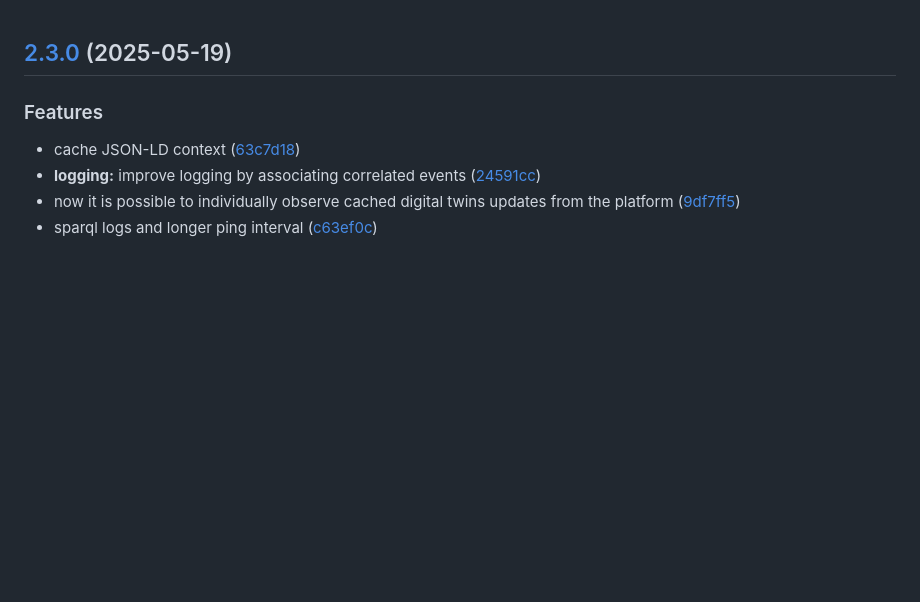
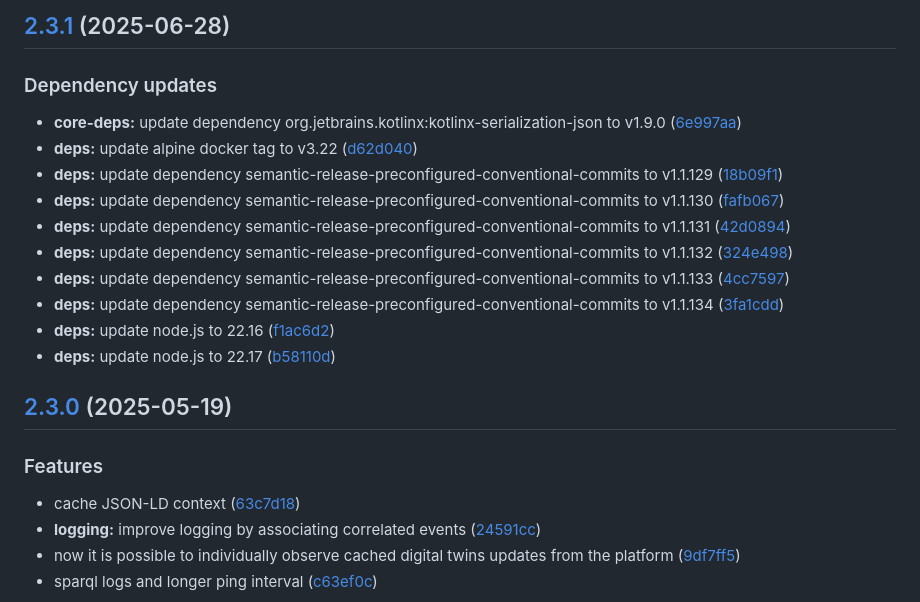
Before and after one commit to Web-of-Digital-Twins/wodt-platform, a Markdown page: CHANGELOG.md, the part around the change. Rendered like a GitHub page; blank space fills up the shorter version.

Commit message:
chore(release): 2.3.1 [skip ci]
## [2.3.1](https://github.com/Web-of-Digital-Twins/wodt-platform/compare/2.3.0...2.3.1) (2025-06-28)

### Dependency updates

* **core-deps:** update dependency org.jetbrains.kotlinx:kotlinx-serialization-json to v1.9.0 ([6e997aa](https://github.com/Web-of-Digital-Twins/wodt-platform/commit/6e997aa1a56852adab84f43ec74f39c6ef6991ff))
* **deps:** update alpine docker tag to v3.22 ([d62d040](https://github.com/Web-of-Digital-Twins/wodt-platform/commit/d62d040680ee3b36ae0270707ecf02cce1e0087d))
* **deps:** update dependency semantic-release-preconfigured-conventional-commits to v1.1.129 ([18b09f1](https://github.com/Web-of-Digital-Twins/wodt-platform/commit/18b09f11f713bee3dcbb70b56ce7c1f09c12aec2))
* **deps:** update dependency semantic-release-preconfigured-conventional-commits to v1.1.130 ([fafb067](https://github.com/Web-of-Digital-Twins/wodt-platform/commit/fafb067c2e1f9fea797c94c77d692b0e76e562f7))
* **deps:** update dependency semantic-release-preconfigured-conventional-commits to v1.1.131 ([42d0894](https://github.com/Web-of-Digital-Twins/wodt-platform/commit/42d08945af6f4bfc9ae451fbd56756d6b3c17128))
* **deps:** update dependency semantic-release-preconfigured-conventional-commits to v1.1.132 ([324e498](https://github.com/Web-of-Digital-Twins/wodt-platform/commit/324e4982e8bee9eb369593f2c6f5f4f9f4980cc8))
* **deps:** update dependency semantic-release-preconfigured-conventional-commits to v1.1.133 ([4cc7597](https://github.com/Web-of-Digital-Twins/wodt-platform/commit/4cc75977b5ea73263ed6a5f86d9a84c00b83433e))
* **deps:** update dependency semantic-release-preconfigured-conventional-commits to v1.1.134 ([3fa1cdd](https://github.com/Web-of-Digital-Twins/wodt-platform/commit/3fa1cddd7004d65c4ace5e15afabf8f7cf6b07e7))
* **deps:** update node.js to 22.16 ([f1ac6d2](https://github.com/Web-of-Digital-Twins/wodt-platform/commit/f1ac6d2778dac7935355112eea9ced75c3f2770a))
* **deps:** update node.js to 22.17 ([b58110d](https://github.com/Web-of-Digital-Twins/wodt-platform/commit/b58110d4517561a1a3afa668c2c1f26510b87d2d))

```diff
--- a/CHANGELOG.md
+++ b/CHANGELOG.md
@@ -1,3 +1,18 @@
+## [2.3.1](https://github.com/Web-of-Digital-Twins/wodt-platform/compare/2.3.0...2.3.1) (2025-06-28)
+
+### Dependency updates
+
+* **core-deps:** update dependency org.jetbrains.kotlinx:kotlinx-serialization-json to v1.9.0 ([6e997aa](https://github.com/Web-of-Digital-Twins/wodt-platform/commit/6e997aa1a56852adab84f43ec74f39c6ef6991ff))
+* **deps:** update alpine docker tag to v3.22 ([d62d040](https://github.com/Web-of-Digital-Twins/wodt-platform/commit/d62d040680ee3b36ae0270707ecf02cce1e0087d))
+* **deps:** update dependency semantic-release-preconfigured-conventional-commits to v1.1.129 ([18b09f1](https://github.com/Web-of-Digital-Twins/wodt-platform/commit/18b09f11f713bee3dcbb70b56ce7c1f09c12aec2))
+* **deps:** update dependency semantic-release-preconfigured-conventional-commits to v1.1.130 ([fafb067](https://github.com/Web-of-Digital-Twins/wodt-platform/commit/fafb067c2e1f9fea797c94c77d692b0e76e562f7))
+* **deps:** update dependency semantic-release-preconfigured-conventional-commits to v1.1.131 ([42d0894](https://github.com/Web-of-Digital-Twins/wodt-platform/commit/42d08945af6f4bfc9ae451fbd56756d6b3c17128))
+* **deps:** update dependency semantic-release-preconfigured-conventional-commits to v1.1.132 ([324e498](https://github.com/Web-of-Digital-Twins/wodt-platform/commit/324e4982e8bee9eb369593f2c6f5f4f9f4980cc8))
+* **deps:** update dependency semantic-release-preconfigured-conventional-commits to v1.1.133 ([4cc7597](https://github.com/Web-of-Digital-Twins/wodt-platform/commit/4cc75977b5ea73263ed6a5f86d9a84c00b83433e))
+* **deps:** update dependency semantic-release-preconfigured-conventional-commits to v1.1.134 ([3fa1cdd](https://github.com/Web-of-Digital-Twins/wodt-platform/commit/3fa1cddd7004d65c4ace5e15afabf8f7cf6b07e7))
+* **deps:** update node.js to 22.16 ([f1ac6d2](https://github.com/Web-of-Digital-Twins/wodt-platform/commit/f1ac6d2778dac7935355112eea9ced75c3f2770a))
+* **deps:** update node.js to 22.17 ([b58110d](https://github.com/Web-of-Digital-Twins/wodt-platform/commit/b58110d4517561a1a3afa668c2c1f26510b87d2d))
+
 ## [2.3.0](https://github.com/Web-of-Digital-Twins/wodt-platform/compare/2.2.7...2.3.0) (2025-05-19)
 
 ### Features
```
